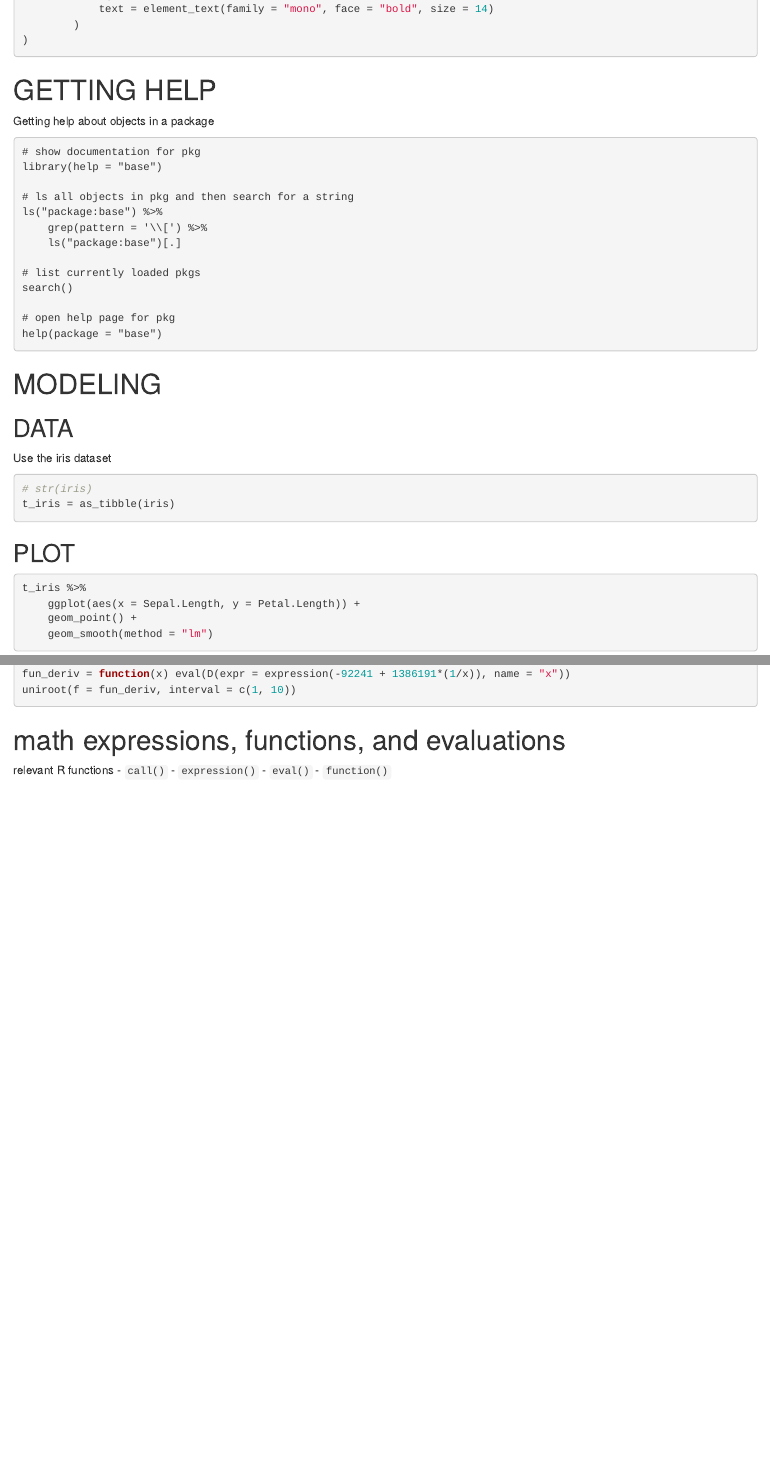
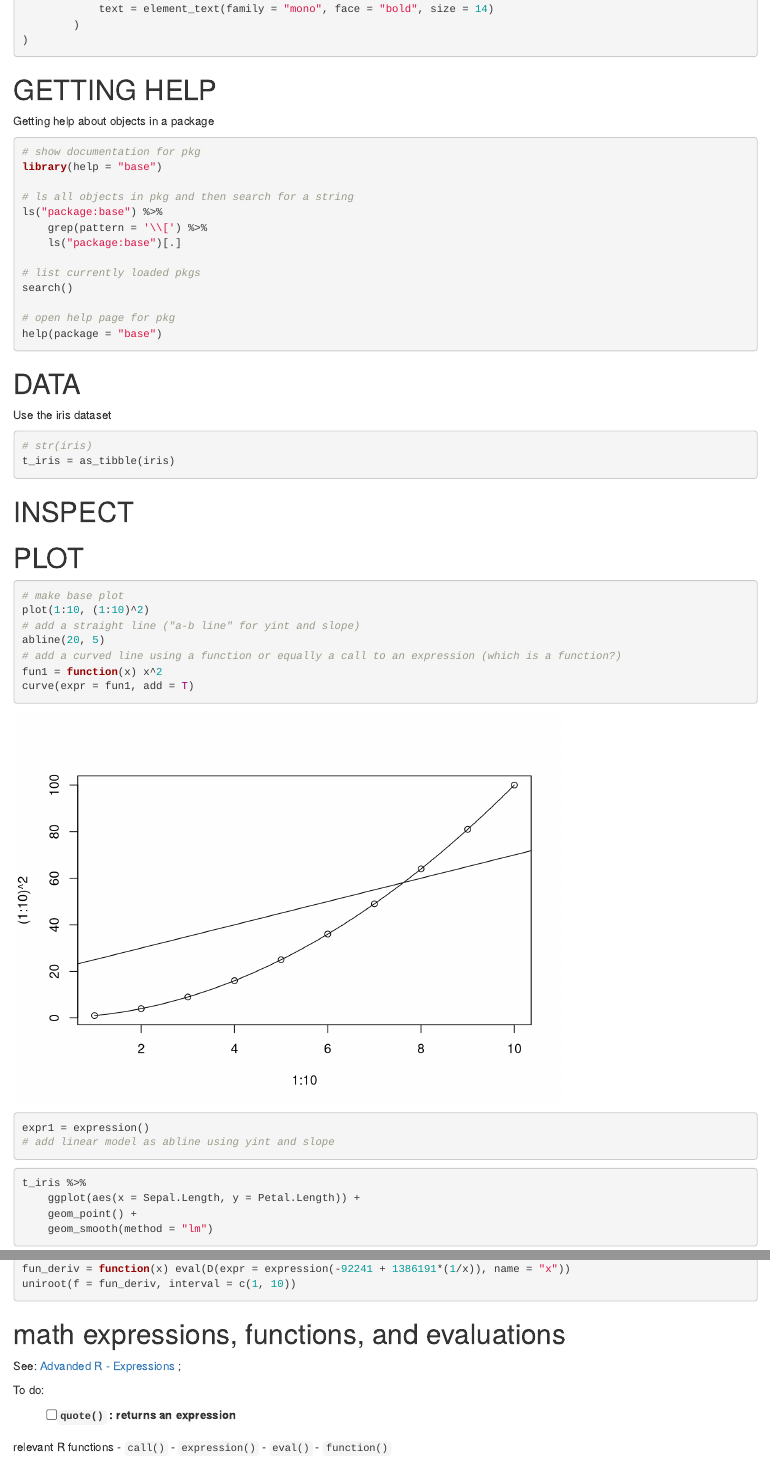
Before and after one commit to leowill01/learn-and-test, an R Markdown document (math-functions-curve-fitting.Rmd): the page in a window 1100 px wide, from 170 px down, and a second part further down, joined at a grey line. Rendered offline with R 4.5, knitr and Pandoc, with nearby package versions; some code elsewhere in the file could not run offline.

Commit message:
Update math-functions-curve-fitting.Rmd

````diff
--- a/math-functions-curve-fitting.Rmd
+++ b/math-functions-curve-fitting.Rmd
@@ -17,7 +17,7 @@ theme_set(
 
 Getting help about objects in a package
 
-```{rm eval=F}
+```{r eval=F}
 # show documentation for pkg
 library(help = "base")
 
@@ -33,9 +33,7 @@ search()
 help(package = "base")
 ```
 
-# MODELING
-
-## DATA
+# DATA
 
 Use the iris dataset
 
@@ -44,7 +42,27 @@ Use the iris dataset
 t_iris = as_tibble(iris)
 ```
 
-## PLOT
+# INSPECT
+
+```{r}
+
+```
+
+# PLOT
+
+```{r base-plot}
+# make base plot
+plot(1:10, (1:10)^2)
+# add a straight line ("a-b line" for yint and slope)
+abline(20, 5)
+# add a curved line using a function or equally a call to an expression (which is a function?)
+fun1 = function(x) x^2
+curve(expr = fun1, add = T)
+expr1 = expression()
+# add linear model as abline using yint and slope
+
+```
+
 
 ```{r plot}
 t_iris %>%
@@ -104,7 +126,14 @@ uniroot(f = fun_deriv, interval = c(1, 10))
 ```
 
 
+
 # math expressions, functions, and evaluations
+
+See: [Advanded R - Expressions](http://adv-r.had.co.nz/Expressions.html) ;
+
+To do:
+
+-   [ ] `quote()` : returns an expression
 
 relevant R functions - `call()` - `expression()` - `eval()` - `function()`
 
````
Also changed, not shown: math-functions-curve-fitting.Rmd (8 more changed lines).
